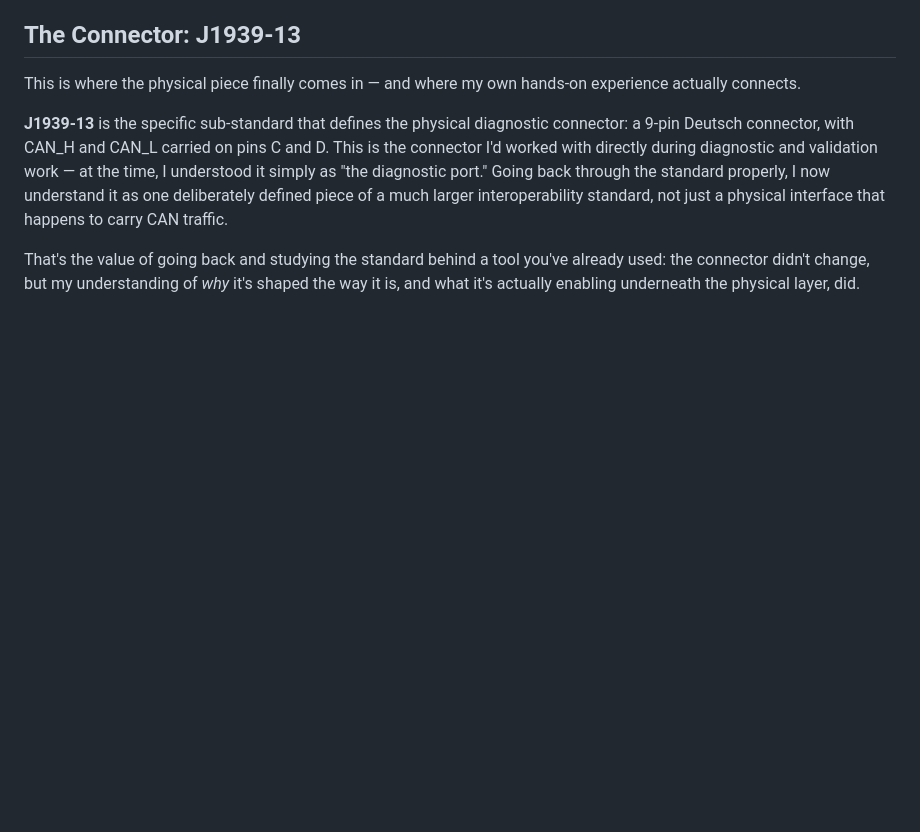
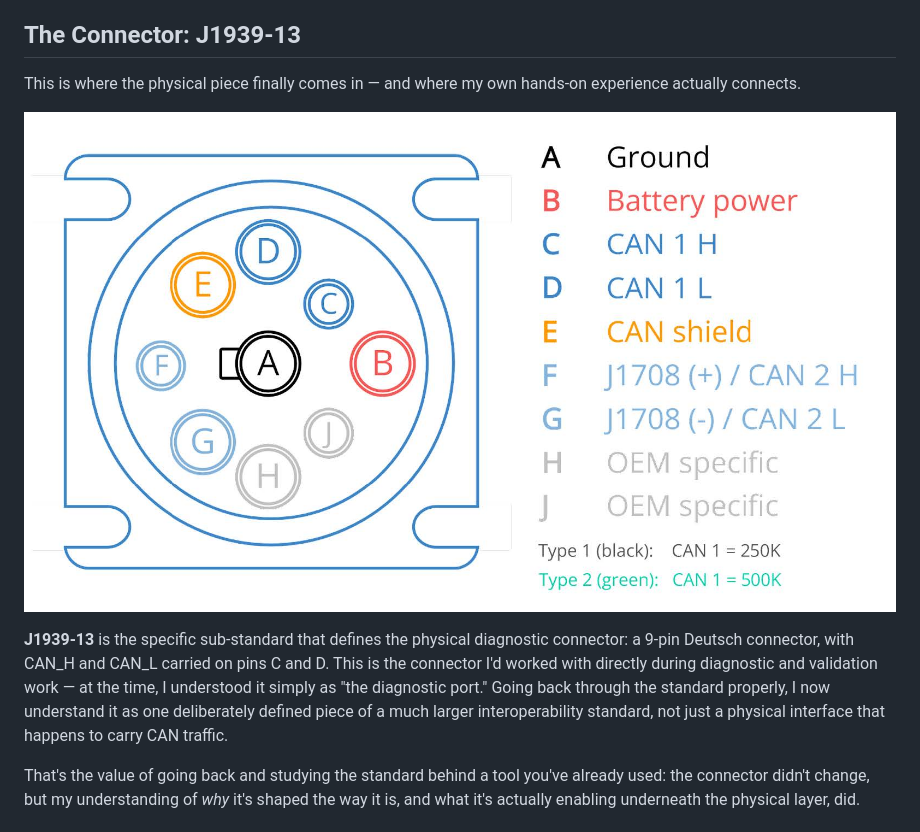
Before and after one commit to Huy-Lieu/Huy-Lieu.github.io, a Markdown page: posts/J1939.md, the part around one of its changes. Drawn GitHub-style; blank space fills up the shorter version.

```diff
--- a/posts/J1939.md
+++ b/posts/J1939.md
@@ -56,6 +58,8 @@ J1939 removes that problem for the signals it standardizes. As long as a PGN/SPN
 
 This is where the physical piece finally comes in — and where my own hands-on experience actually connects.
 
+![J1939](img/J1939.jpeg)
+
 **J1939-13** is the specific sub-standard that defines the physical diagnostic connector: a 9-pin Deutsch connector, with CAN_H and CAN_L carried on pins C and D. This is the connector I'd worked with directly during diagnostic and validation work — at the time, I understood it simply as "the diagnostic port." Going back through the standard properly, I now understand it as one deliberately defined piece of a much larger interoperability standard, not just a physical interface that happens to carry CAN traffic.
 
 That's the value of going back and studying the standard behind a tool you've already used: the connector didn't change, but my understanding of *why* it's shaped the way it is, and what it's actually enabling underneath the physical layer, did.
```
Also changed, not shown: other parts of posts/J1939.md (+2 -0 lines).
